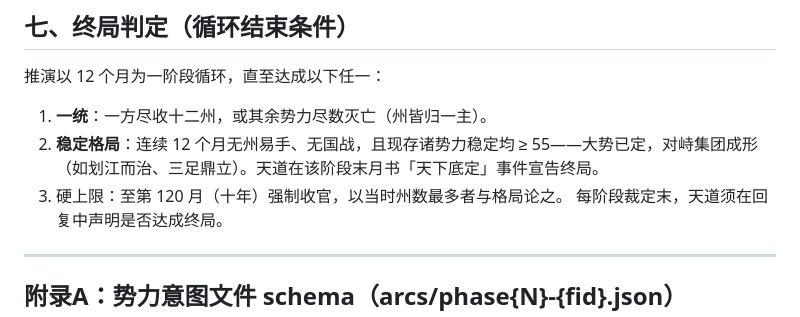
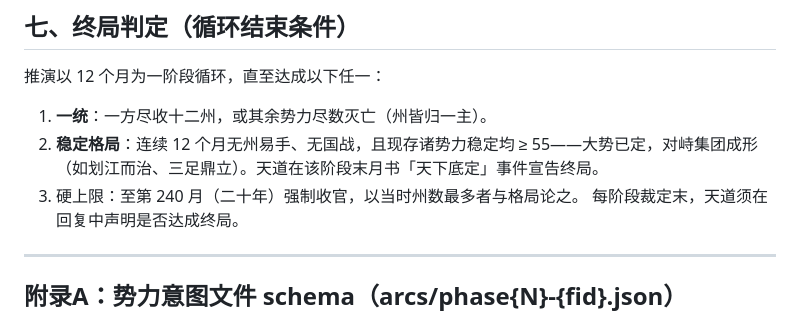
Before and after one commit to ForeverHYX/dynasty-arena, a Markdown page: sim/rules.md, the part around the change. GitHub-like rendering.

Commit message:
终局硬上限提升至240月（二十年）

```diff
--- a/sim/rules.md
+++ b/sim/rules.md
@@ -54,7 +54,7 @@
 推演以 12 个月为一阶段循环，直至达成以下任一：
 1. **一统**：一方尽收十二州，或其余势力尽数灭亡（州皆归一主）。
 2. **稳定格局**：连续 12 个月无州易手、无国战，且现存诸势力稳定均 ≥ 55——大势已定，对峙集团成形（如划江而治、三足鼎立）。天道在该阶段末月书「天下底定」事件宣告终局。
-3. 硬上限：至第 120 月（十年）强制收官，以当时州数最多者与格局论之。
+3. 硬上限：至第 240 月（二十年）强制收官，以当时州数最多者与格局论之。
 每阶段裁定末，天道须在回复中声明是否达成终局。
 
 ---
```
